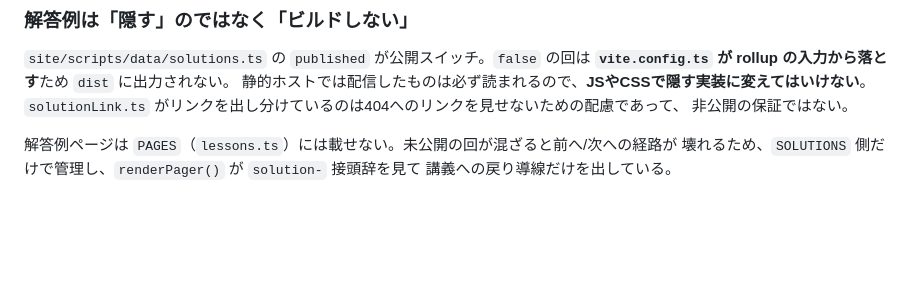
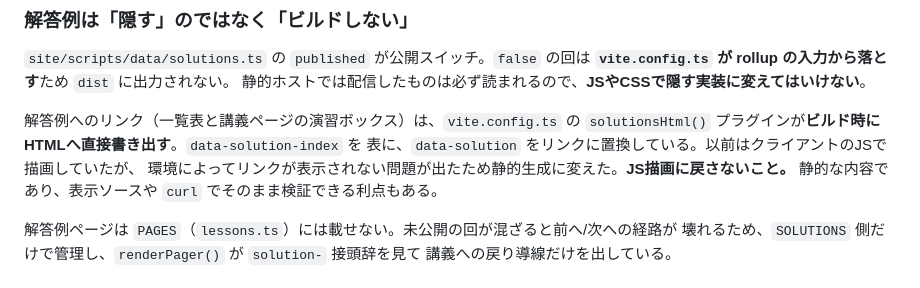
Before and after one commit to HR-tuat/Cpp_course, a Markdown page: .claude/CLAUDE.md, the part around the change. Drawn GitHub-style; blank space fills up the shorter version.

Commit message:
CLAUDE.md の解答例の記述を静的生成に合わせる
PR#4 で solutionLink.ts を削除しビルド時生成に変えたが、CLAUDE.md が
削除済みのファイルを参照したままだった。solutionsHtml() プラグインに
よる静的生成であることと、JS描画に戻さない旨を明記した。

Co-Authored-By: Claude Opus 5 <noreply@anthropic.com>

```diff
--- a/.claude/CLAUDE.md
+++ b/.claude/CLAUDE.md
@@ -84,8 +84,12 @@ OS設定と手動切り替えで食い違う）。同じ二重定義が `styles/
 `site/scripts/data/solutions.ts` の `published` が公開スイッチ。`false` の回は
 **`vite.config.ts` が rollup の入力から落とす**ため `dist` に出力されない。
 静的ホストでは配信したものは必ず読まれるので、**JSやCSSで隠す実装に変えてはいけない**。
-`solutionLink.ts` がリンクを出し分けているのは404へのリンクを見せないための配慮であって、
-非公開の保証ではない。
+
+解答例へのリンク（一覧表と講義ページの演習ボックス）は、`vite.config.ts` の
+`solutionsHtml()` プラグインが**ビルド時にHTMLへ直接書き出す**。`data-solution-index` を
+表に、`data-solution` をリンクに置換している。以前はクライアントのJSで描画していたが、
+環境によってリンクが表示されない問題が出たため静的生成に変えた。**JS描画に戻さないこと。**
+静的な内容であり、表示ソースや `curl` でそのまま検証できる利点もある。
 
 解答例ページは `PAGES`（`lessons.ts`）には載せない。未公開の回が混ざると前へ/次への経路が
 壊れるため、`SOLUTIONS` 側だけで管理し、`renderPager()` が `solution-` 接頭辞を見て
```
